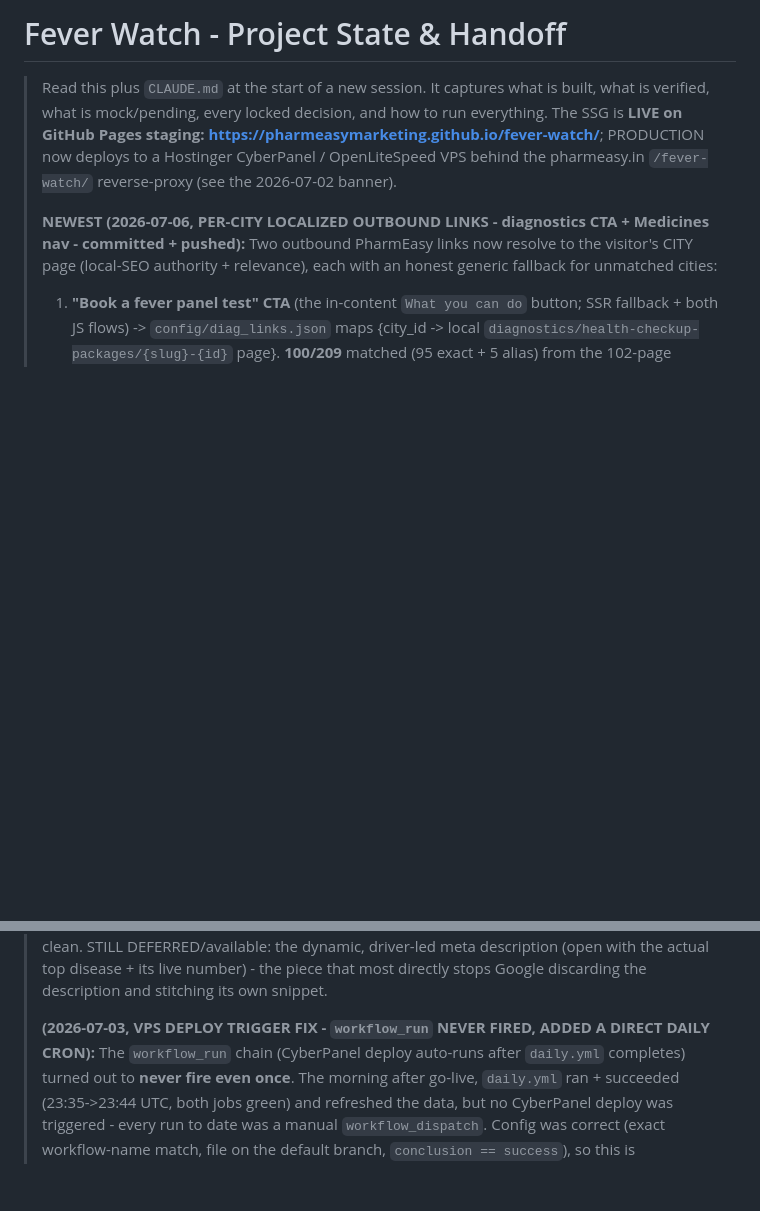
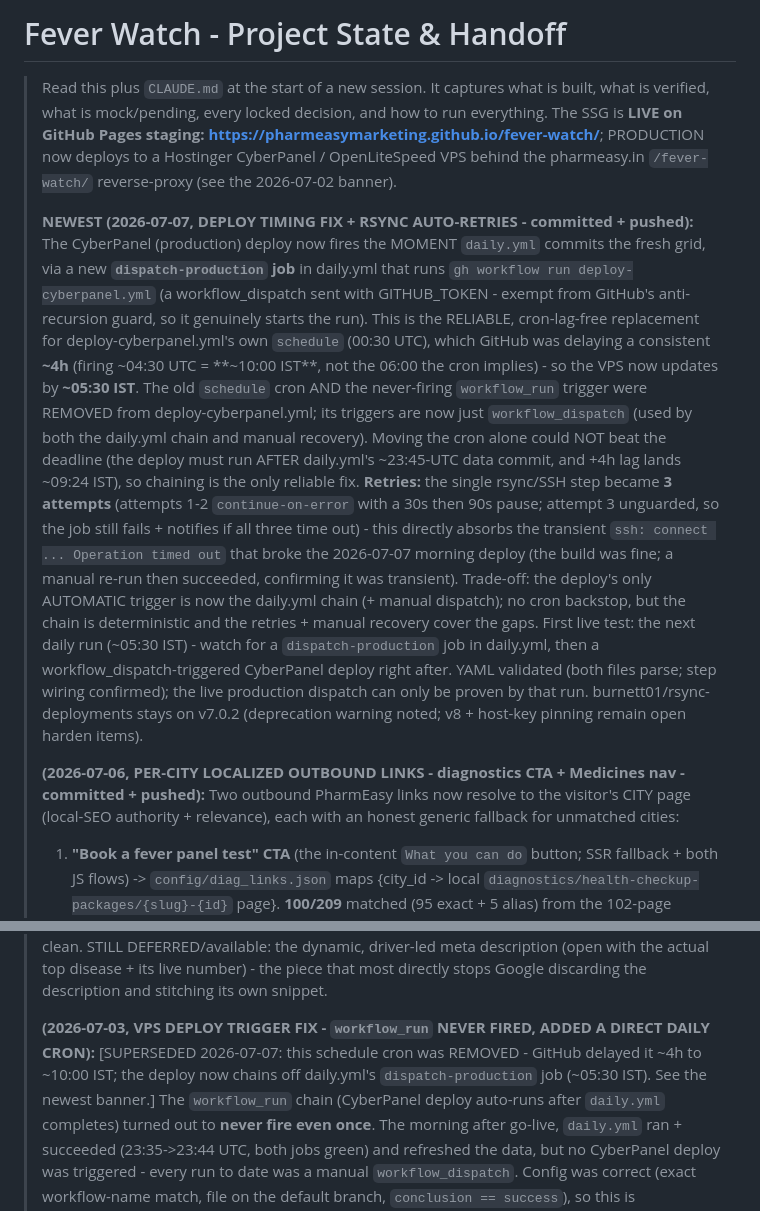
Before and after one commit to pharmeasyMarketing/fever-watch, a Markdown page: docs/PROJECT_STATE.md, 2 parts joined by grey strips. GitHub-like rendering; blank space fills up the shorter version.

Commit message:
docs: record deploy timing fix + rsync retries (chain off daily.yml)
Adds a 2026-07-07 PROJECT_STATE banner (the dispatch-production chain, the
cron-lag rationale, and the 3-attempt rsync retry), marks the 2026-07-03
schedule banner superseded, and updates the CLAUDE.md hosting trigger
description to the new chain model.

Co-Authored-By: Claude Opus 4.8 <noreply@anthropic.com>

```diff
--- a/docs/PROJECT_STATE.md
+++ b/docs/PROJECT_STATE.md
@@ -5,7 +5,26 @@
 > **LIVE on GitHub Pages staging: https://pharmeasymarketing.github.io/fever-watch/**; PRODUCTION now deploys to a
 > Hostinger CyberPanel / OpenLiteSpeed VPS behind the pharmeasy.in `/fever-watch/` reverse-proxy (see the 2026-07-02 banner).
 >
-> **NEWEST (2026-07-06, PER-CITY LOCALIZED OUTBOUND LINKS - diagnostics CTA + Medicines nav - committed + pushed):**
+> **NEWEST (2026-07-07, DEPLOY TIMING FIX + RSYNC AUTO-RETRIES - committed + pushed):** The CyberPanel (production)
+> deploy now fires the MOMENT `daily.yml` commits the fresh grid, via a new **`dispatch-production` job** in daily.yml
+> that runs `gh workflow run deploy-cyberpanel.yml` (a workflow_dispatch sent with GITHUB_TOKEN - exempt from GitHub's
+> anti-recursion guard, so it genuinely starts the run). This is the RELIABLE, cron-lag-free replacement for
+> deploy-cyberpanel.yml's own `schedule` (00:30 UTC), which GitHub was delaying a consistent **~4h** (firing ~04:30 UTC =
+> **~10:00 IST**, not the 06:00 the cron implies) - so the VPS now updates by **~05:30 IST**. The old `schedule` cron AND
+> the never-firing `workflow_run` trigger were REMOVED from deploy-cyberpanel.yml; its triggers are now just
+> `workflow_dispatch` (used by both the daily.yml chain and manual recovery). Moving the cron alone could NOT beat the
+> deadline (the deploy must run AFTER daily.yml's ~23:45-UTC data commit, and +4h lag lands ~09:24 IST), so chaining is
+> the only reliable fix. **Retries:** the single rsync/SSH step became **3 attempts** (attempts 1-2 `continue-on-error`
+> with a 30s then 90s pause; attempt 3 unguarded, so the job still fails + notifies if all three time out) - this
+> directly absorbs the transient `ssh: connect ... Operation timed out` that broke the 2026-07-07 morning deploy (the
+> build was fine; a manual re-run then succeeded, confirming it was transient). Trade-off: the deploy's only AUTOMATIC
+> trigger is now the daily.yml chain (+ manual dispatch); no cron backstop, but the chain is deterministic and the
+> retries + manual recovery cover the gaps. First live test: the next daily run (~05:30 IST) - watch for a
+> `dispatch-production` job in daily.yml, then a workflow_dispatch-triggered CyberPanel deploy right after. YAML
+> validated (both files parse; step wiring confirmed); the live production dispatch can only be proven by that run.
+> burnett01/rsync-deployments stays on v7.0.2 (deprecation warning noted; v8 + host-key pinning remain open harden items).
+>
+> **(2026-07-06, PER-CITY LOCALIZED OUTBOUND LINKS - diagnostics CTA + Medicines nav - committed + pushed):**
 > Two outbound PharmEasy links now resolve to the visitor's CITY page (local-SEO authority + relevance), each with an
 > honest generic fallback for unmatched cities:
 > 1. **"Book a fever panel test" CTA** (the in-content `What you can do` button; SSR fallback + both JS flows) ->
@@ -55,7 +74,9 @@
 > actual top disease + its live number) - the piece that most directly stops Google discarding the description and
 > stitching its own snippet.
 >
-> **(2026-07-03, VPS DEPLOY TRIGGER FIX - `workflow_run` NEVER FIRED, ADDED A DIRECT DAILY CRON):** The
+> **(2026-07-03, VPS DEPLOY TRIGGER FIX - `workflow_run` NEVER FIRED, ADDED A DIRECT DAILY CRON):** [SUPERSEDED
+> 2026-07-07: this schedule cron was REMOVED - GitHub delayed it ~4h to ~10:00 IST; the deploy now chains off
+> daily.yml's `dispatch-production` job (~05:30 IST). See the newest banner.] The
 > `workflow_run` chain (CyberPanel deploy auto-runs after `daily.yml` completes) turned out to **never fire even
 > once**. The morning after go-live, `daily.yml` ran + succeeded (23:35->23:44 UTC, both jobs green) and refreshed the
 > data, but no CyberPanel deploy was triggered - every run to date was a manual `workflow_dispatch`. Config was correct
```
Also changed, not shown: CLAUDE.md (+5 -3 lines).
